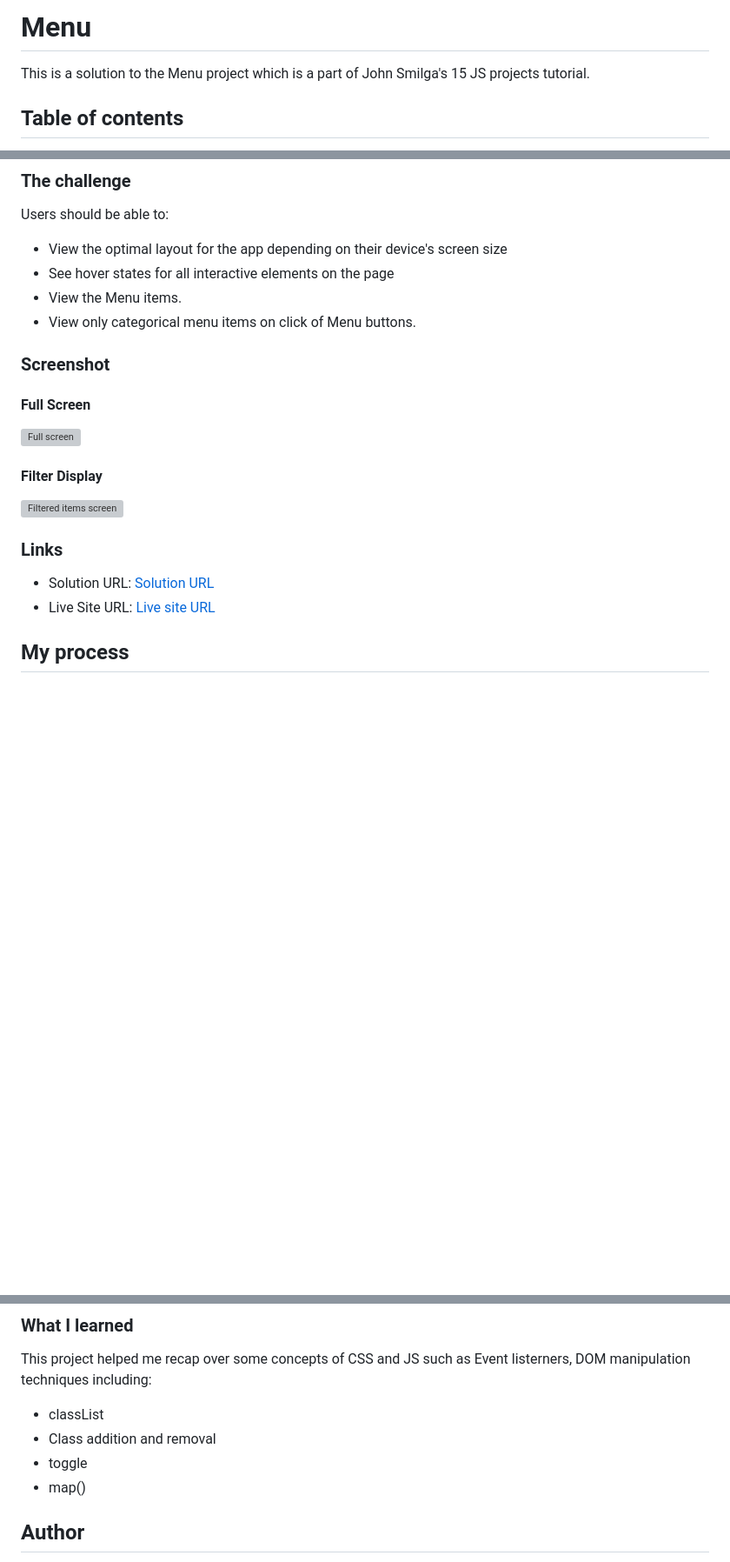
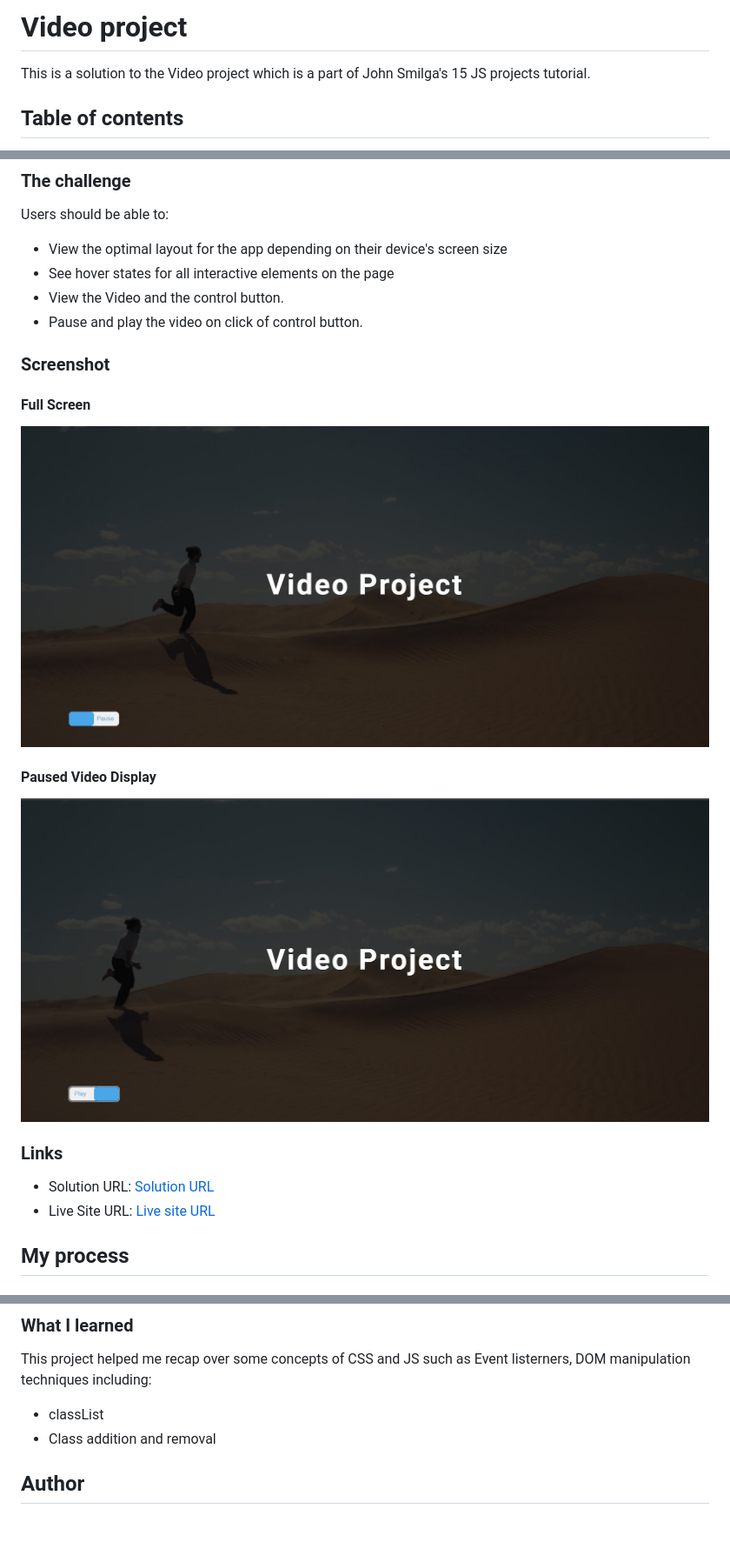
Before and after one commit to AshwanthramKL/Video, a Markdown page: Readme.md, 3 parts joined by grey strips. Shown: that part at 87% size. GitHub-like rendering; pictures changed too: resources/Paused_view.jpg (added), resources/Website_preview.jpg (added); blank space fills up the shorter version; grey boxes are pictures that could not be loaded.

```diff
--- a/Readme.md
+++ b/Readme.md
@@ -1,6 +1,6 @@
-# Menu
+# Video project
 
-This is a solution to the Menu project which is a part of John Smilga's 15 JS projects tutorial.
+This is a solution to the Video project which is a part of John Smilga's 15 JS projects tutorial.
 
 ## Table of contents
 
@@ -21,16 +21,16 @@ Users should be able to:
 
 - View the optimal layout for the app depending on their device's screen size
 - See hover states for all interactive elements on the page
-- View the Menu items.
-- View only categorical menu items on click of Menu buttons.
+- View the Video and the control button.
+- Pause and play the video on click of control button.
 
 
 ### Screenshot
 
 #### Full Screen
-![Full screen](./images/Website_preview.jpg)
-#### Filter Display
-![Filtered items screen](./images/Filtered_item_view.jpg)
+![Full screen](./resources/Website_preview.jpg)
+#### Paused Video Display
+![Paused screen](./resources/Paused_view.jpg)
 
 ### Links
 
@@ -52,8 +52,6 @@ Users should be able to:
 This project helped me recap over some concepts of CSS and JS such as  Event listerners, DOM manipulation techniques including:
 - classList
 - Class addition and removal
-- toggle
-- map()
 
 
 
```
Also changed, not shown: other parts of Readme.md (+2 -2 lines).
